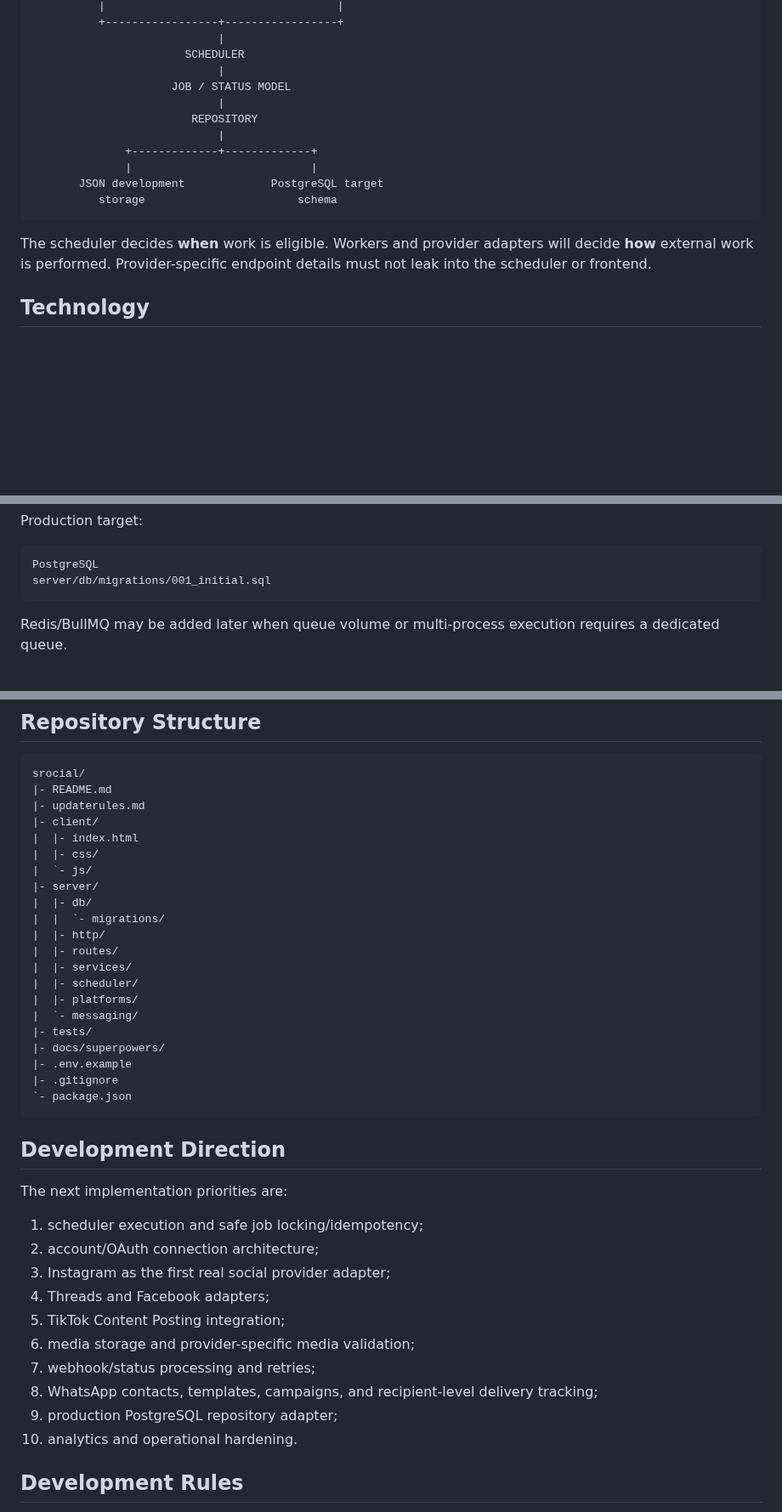
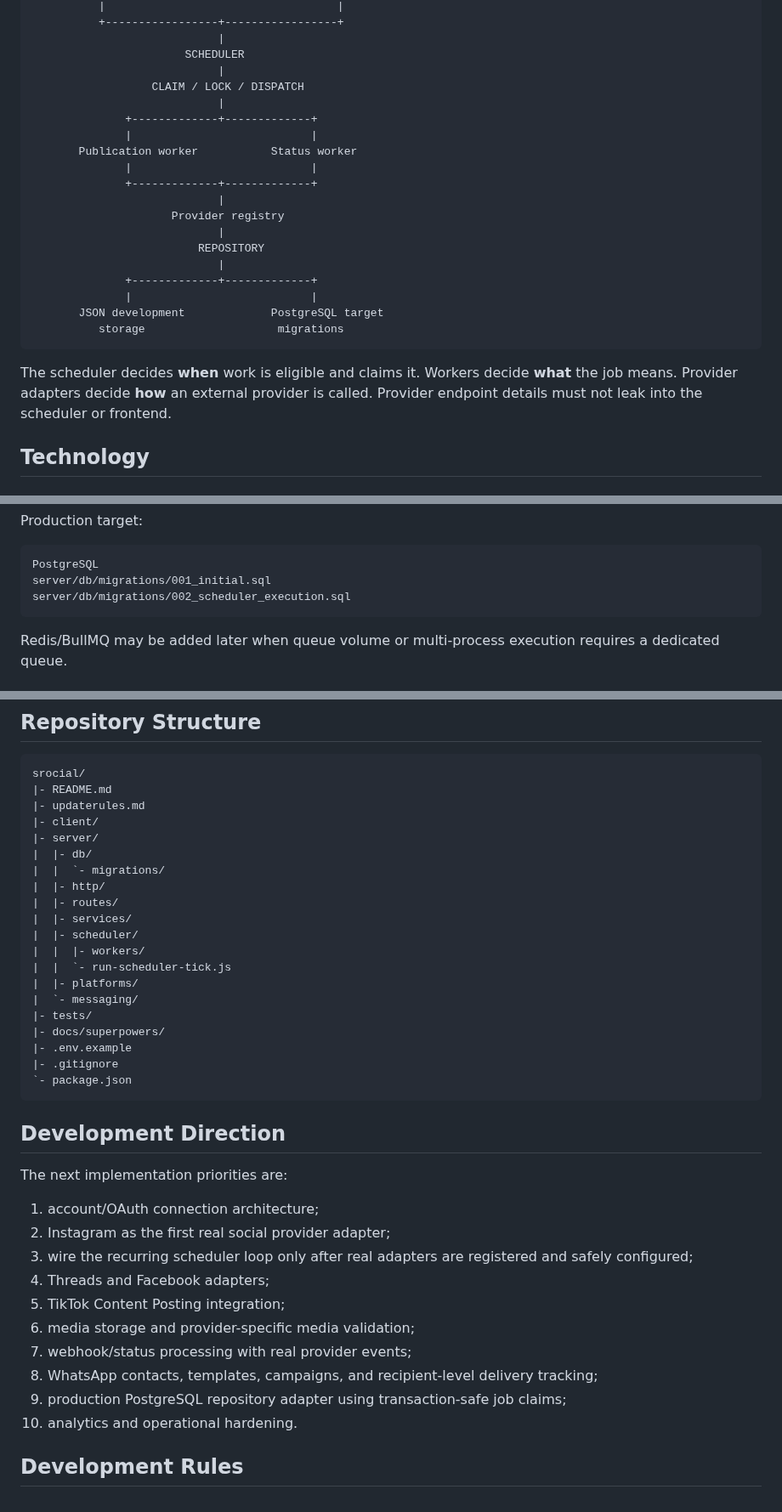
Before and after one commit to OzansanT/srocial, a Markdown page: README.md, 3 parts joined by grey strips. Shown at 85% size. Drawn GitHub-style; blank space fills up the shorter version.

````diff
--- a/README.md
+++ b/README.md
@@ -60,17 +68,25 @@ WhatsApp is intentionally separate from public social publishing. It will use co
                             |
                        SCHEDULER
                             |
-                     JOB / STATUS MODEL
+                  CLAIM / LOCK / DISPATCH
                             |
-                        REPOSITORY
+              +-------------+-------------+
+              |                           |
+       Publication worker           Status worker
+              |                           |
+              +-------------+-------------+
+                            |
+                     Provider registry
+                            |
+                         REPOSITORY
                             |
               +-------------+-------------+
               |                           |
        JSON development             PostgreSQL target
-          storage                       schema
+          storage                    migrations
 ```
 
-The scheduler decides **when** work is eligible. Workers and provider adapters will decide **how** external work is performed. Provider-specific endpoint details must not leak into the scheduler or frontend.
+The scheduler decides **when** work is eligible and claims it. Workers decide **what** the job means. Provider adapters decide **how** an external provider is called. Provider endpoint details must not leak into the scheduler or frontend.
 
 ## Technology
 
@@ -104,6 +120,7 @@ Production target:
 ```text
 PostgreSQL
 server/db/migrations/001_initial.sql
+server/db/migrations/002_scheduler_execution.sql
 ```
 
 Redis/BullMQ may be added later when queue volume or multi-process execution requires a dedicated queue.
@@ -298,9 +413,6 @@ srocial/
 |- README.md
 |- updaterules.md
 |- client/
-|  |- index.html
-|  |- css/
-|  `- js/
 |- server/
 |  |- db/
 |  |  `- migrations/
@@ -308,6 +420,8 @@ srocial/
 |  |- routes/
 |  |- services/
 |  |- scheduler/
+|  |  |- workers/
+|  |  `- run-scheduler-tick.js
 |  |- platforms/
 |  `- messaging/
 |- tests/
@@ -321,15 +435,15 @@ srocial/
 
 The next implementation priorities are:
 
-1. scheduler execution and safe job locking/idempotency;
-2. account/OAuth connection architecture;
-3. Instagram as the first real social provider adapter;
+1. account/OAuth connection architecture;
+2. Instagram as the first real social provider adapter;
+3. wire the recurring scheduler loop only after real adapters are registered and safely configured;
 4. Threads and Facebook adapters;
 5. TikTok Content Posting integration;
 6. media storage and provider-specific media validation;
-7. webhook/status processing and retries;
+7. webhook/status processing with real provider events;
 8. WhatsApp contacts, templates, campaigns, and recipient-level delivery tracking;
-9. production PostgreSQL repository adapter;
+9. production PostgreSQL repository adapter using transaction-safe job claims;
 10. analytics and operational hardening.
 
 ## Development Rules
````
Also changed, not shown: other parts of README.md (+115 -9 lines).
